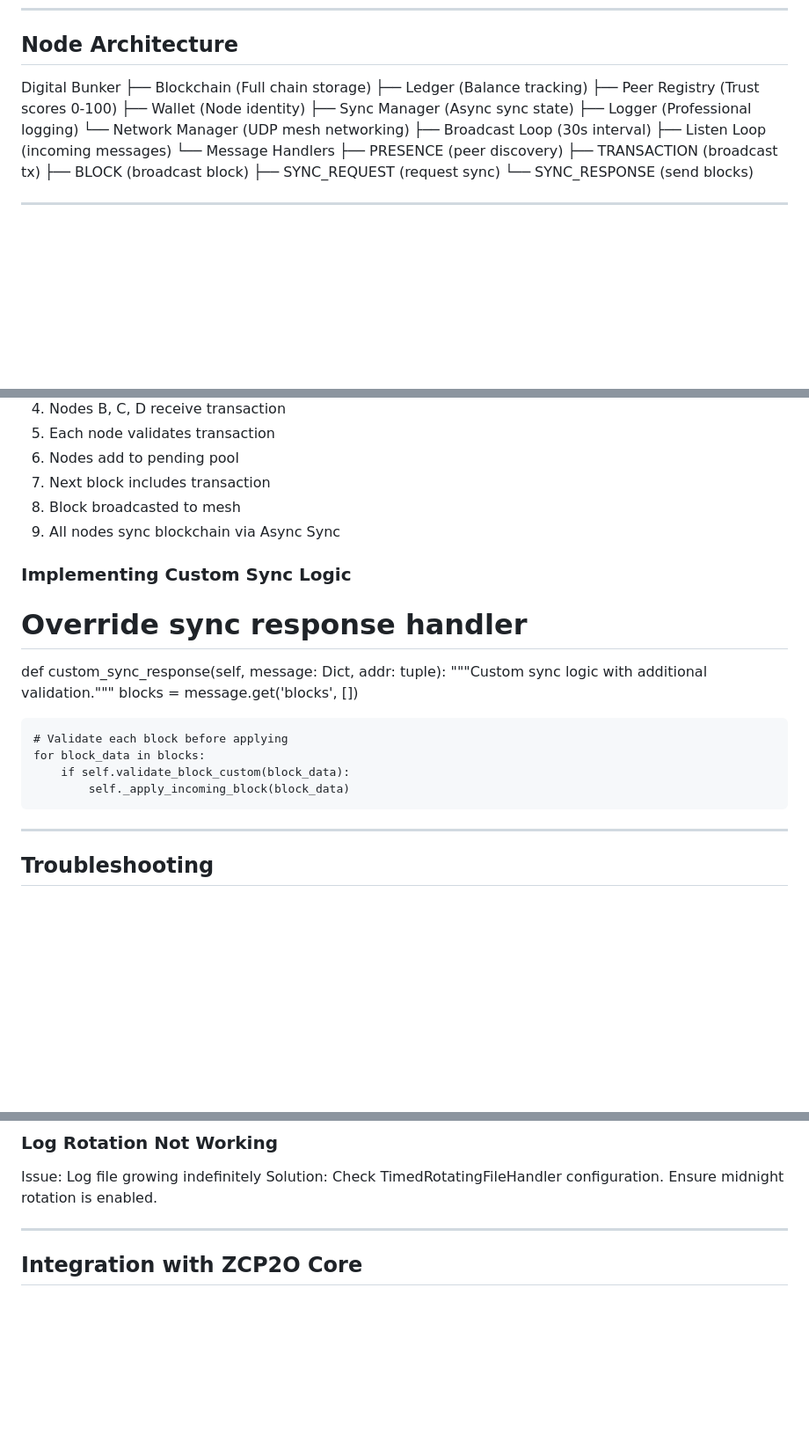
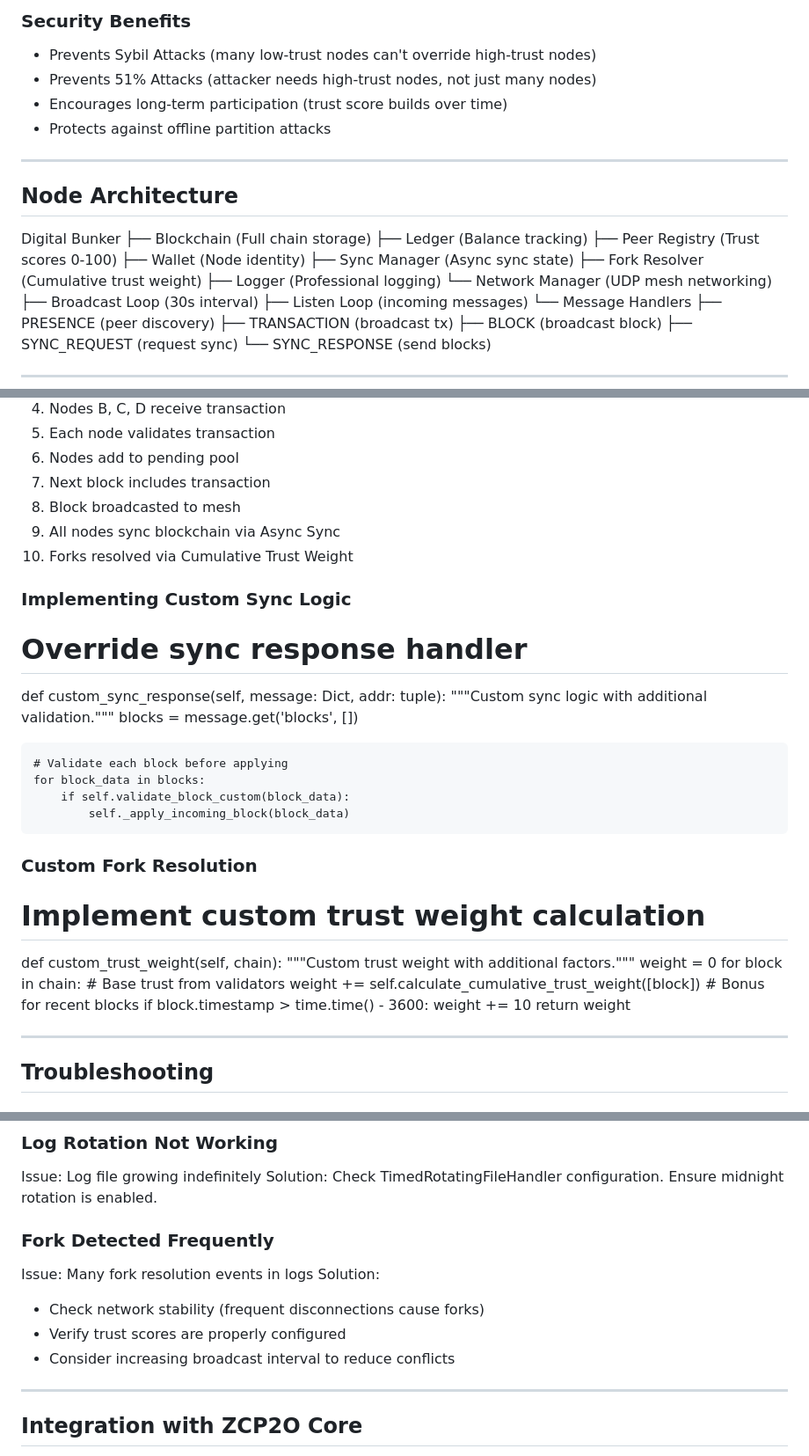
Before and after one commit to Ringga999/zcp2o-protocol, a Markdown page: implementations/zcp2o-node/README.md, 3 parts joined by grey strips. Shown at 88% size. GitHub-like rendering; blank space fills up the shorter version.

Commit message:
docs: Update zcp2o-node README with fork resolution and cumulative trust weight documentation

```diff
--- a/implementations/zcp2o-node/README.md
+++ b/implementations/zcp2o-node/README.md
@@ -260,3 +325,12 @@ If double-spend detected:
+### Security Benefits
+
+- Prevents Sybil Attacks (many low-trust nodes can't override high-trust nodes)
+- Prevents 51% Attacks (attacker needs high-trust nodes, not just many nodes)
+- Encourages long-term participation (trust score builds over time)
+- Protects against offline partition attacks
+
+---
+
 ## Node Architecture
 
 Digital Bunker
@@ -265,6 +339,7 @@ Digital Bunker
 ├── Peer Registry (Trust scores 0-100)
 ├── Wallet (Node identity)
 ├── Sync Manager (Async sync state)
+├── Fork Resolver (Cumulative trust weight)
 ├── Logger (Professional logging)
 └── Network Manager (UDP mesh networking)
     ├── Broadcast Loop (30s interval)
@@ -334,6 +410,7 @@ if bunker.network:
 7. Next block includes transaction
 8. Block broadcasted to mesh
 9. All nodes sync blockchain via Async Sync
+10. Forks resolved via Cumulative Trust Weight
 
 ### Implementing Custom Sync Logic
 
@@ -346,6 +423,20 @@ def custom_sync_response(self, message: Dict, addr: tuple):
     for block_data in blocks:
         if self.validate_block_custom(block_data):
             self._apply_incoming_block(block_data)
+
+### Custom Fork Resolution
+
+# Implement custom trust weight calculation
+def custom_trust_weight(self, chain):
+    """Custom trust weight with additional factors."""
+    weight = 0
+    for block in chain:
+        # Base trust from validators
+        weight += self.calculate_cumulative_trust_weight([block])
+        # Bonus for recent blocks
+        if block.timestamp > time.time() - 3600:
+            weight += 10
+    return weight
 
 ---
 
@@ -383,6 +474,13 @@ Solution: Check write permissions in zcp2o-node directory. Logger creates logs/
 Issue: Log file growing indefinitely
 Solution: Check TimedRotatingFileHandler configuration. Ensure midnight rotation is enabled.
 
+### Fork Detected Frequently
+Issue: Many fork resolution events in logs
+Solution:
+- Check network stability (frequent disconnections cause forks)
+- Verify trust scores are properly configured
+- Consider increasing broadcast interval to reduce conflicts
+
 ---
 
 ## Integration with ZCP2O Core
```
Also changed, not shown: other parts of implementations/zcp2o-node/README.md (+75 -4 lines).
